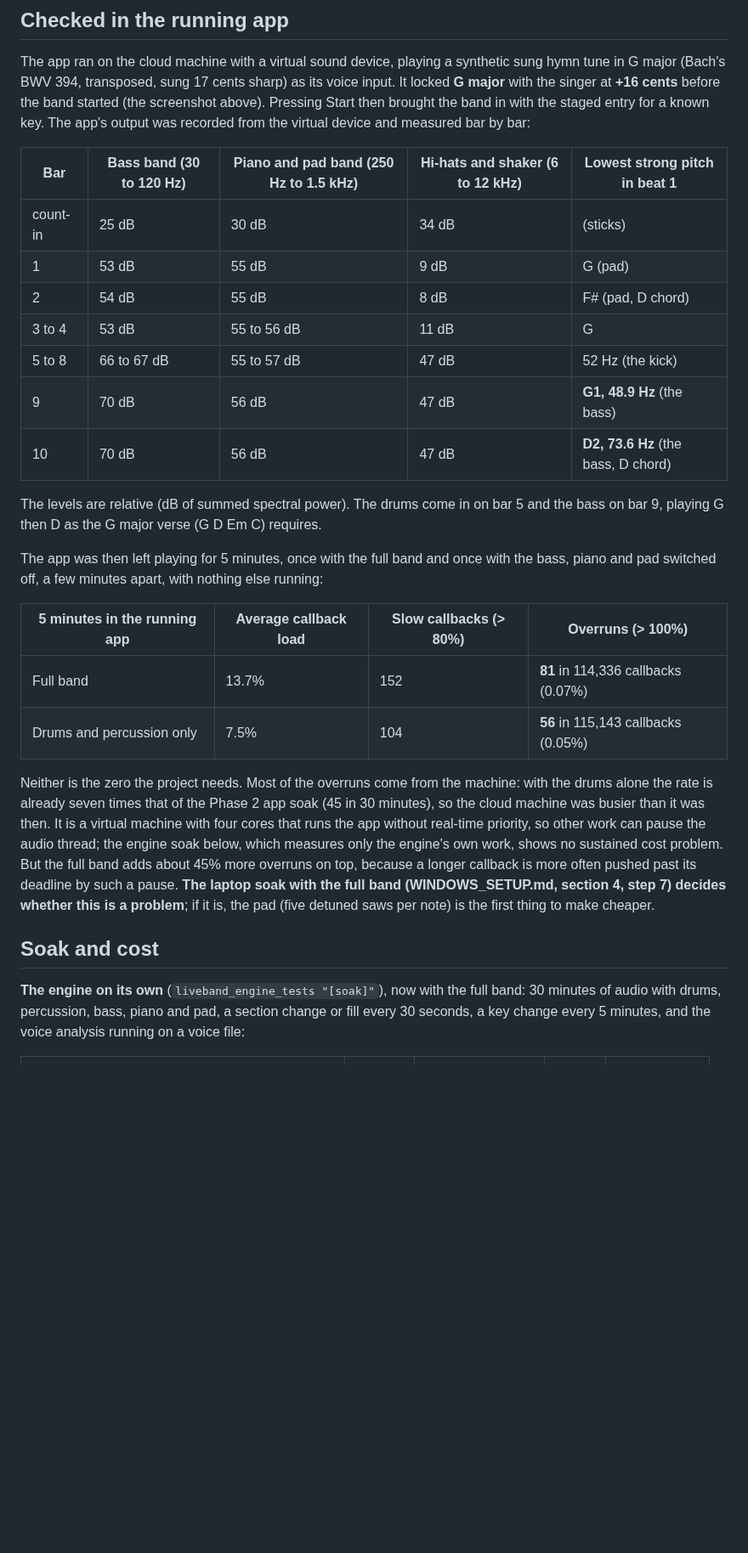
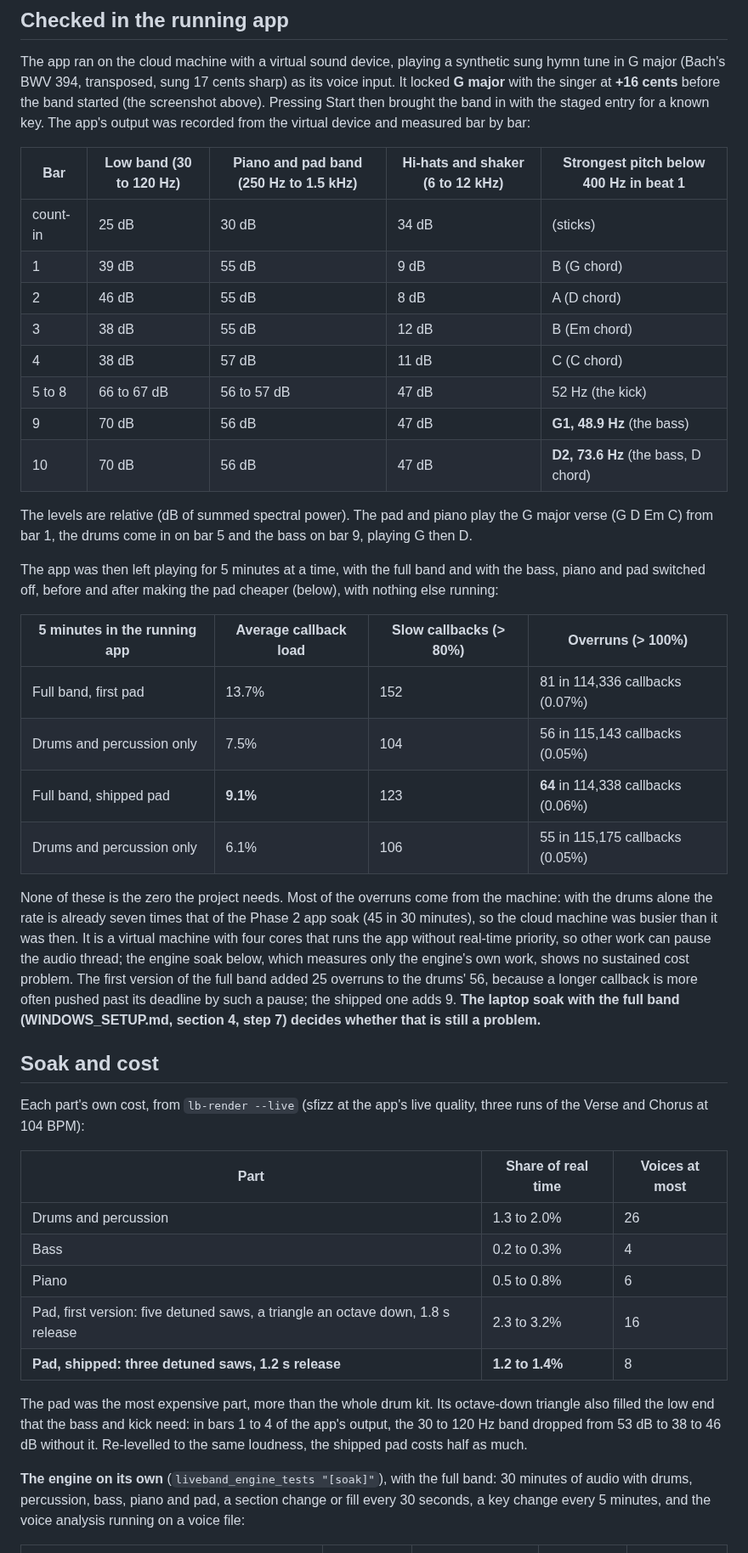
Before and after one commit to syflex/Live-band, a Markdown page: docs/results/PHASE3_RESULTS.md, the part around one of its changes. Shown at 85% size. GitHub-like rendering; blank space fills up the shorter version.

```diff
--- a/docs/results/PHASE3_RESULTS.md
+++ b/docs/results/PHASE3_RESULTS.md
@@ -172,44 +205,64 @@ input. It locked **G major** with the singer at **+16 cents** before the band st
 for a known key. The app's output was recorded from the virtual device and measured bar
 by bar:
 
-| Bar | Bass band (30 to 120 Hz) | Piano and pad band (250 Hz to 1.5 kHz) | Hi-hats and shaker (6 to 12 kHz) | Lowest strong pitch in beat 1 |
+| Bar | Low band (30 to 120 Hz) | Piano and pad band (250 Hz to 1.5 kHz) | Hi-hats and shaker (6 to 12 kHz) | Strongest pitch below 400 Hz in beat 1 |
 |---|---|---|---|---|
 | count-in | 25 dB | 30 dB | 34 dB | (sticks) |
-| 1 | 53 dB | 55 dB | 9 dB | G (pad) |
-| 2 | 54 dB | 55 dB | 8 dB | F# (pad, D chord) |
-| 3 to 4 | 53 dB | 55 to 56 dB | 11 dB | G |
-| 5 to 8 | 66 to 67 dB | 55 to 57 dB | 47 dB | 52 Hz (the kick) |
+| 1 | 39 dB | 55 dB | 9 dB | B (G chord) |
+| 2 | 46 dB | 55 dB | 8 dB | A (D chord) |
+| 3 | 38 dB | 55 dB | 12 dB | B (Em chord) |
+| 4 | 38 dB | 57 dB | 11 dB | C (C chord) |
+| 5 to 8 | 66 to 67 dB | 56 to 57 dB | 47 dB | 52 Hz (the kick) |
 | 9 | 70 dB | 56 dB | 47 dB | **G1, 48.9 Hz** (the bass) |
 | 10 | 70 dB | 56 dB | 47 dB | **D2, 73.6 Hz** (the bass, D chord) |
 
-The levels are relative (dB of summed spectral power). The drums come in on bar 5 and the
-bass on bar 9, playing G then D as the G major verse (G D Em C) requires.
+The levels are relative (dB of summed spectral power). The pad and piano play the G major
+verse (G D Em C) from bar 1, the drums come in on bar 5 and the bass on bar 9, playing G
+then D.
 
-The app was then left playing for 5 minutes, once with the full band and once with the
-bass, piano and pad switched off, a few minutes apart, with nothing else running:
+The app was then left playing for 5 minutes at a time, with the full band and with the
+bass, piano and pad switched off, before and after making the pad cheaper (below), with
+nothing else running:
 
 | 5 minutes in the running app | Average callback load | Slow callbacks (> 80%) | Overruns (> 100%) |
 |---|---|---|---|
-| Full band | 13.7% | 152 | **81** in 114,336 callbacks (0.07%) |
-| Drums and percussion only | 7.5% | 104 | **56** in 115,143 callbacks (0.05%) |
+| Full band, first pad | 13.7% | 152 | 81 in 114,336 callbacks (0.07%) |
+| Drums and percussion only | 7.5% | 104 | 56 in 115,143 callbacks (0.05%) |
+| Full band, shipped pad | **9.1%** | 123 | **64** in 114,338 callbacks (0.06%) |
+| Drums and percussion only | 6.1% | 106 | 55 in 115,175 callbacks (0.05%) |
 
-Neither is the zero the project needs. Most of the overruns come from the machine: with
-the drums alone the rate is already seven times that of the Phase 2 app soak (45 in 30
-minutes), so the cloud machine was busier than it was then. It is a virtual machine
-with four cores that runs the app without real-time priority, so other work can pause
-the audio thread; the engine soak below, which measures only the engine's own work,
-shows no sustained cost problem. But the full band adds about 45% more overruns on top,
-because a longer callback is more often pushed past its deadline by such a pause. **The
-laptop soak with the full band (WINDOWS_SETUP.md, section 4, step 7) decides whether
-this is a problem**; if it is, the pad (five detuned saws per note) is the first thing
-to make cheaper.
+None of these is the zero the project needs. Most of the overruns come from the machine:
+with the drums alone the rate is already seven times that of the Phase 2 app soak (45 in
+30 minutes), so the cloud machine was busier than it was then. It is a virtual machine
+with four cores that runs the app without real-time priority, so other work can pause the
+audio thread; the engine soak below, which measures only the engine's own work, shows no
+sustained cost problem. The first version of the full band added 25 overruns to the drums'
+56, because a longer callback is more often pushed past its deadline by such a pause; the
+shipped one adds 9. **The laptop soak with the full band (WINDOWS_SETUP.md, section 4,
+step 7) decides whether that is still a problem.**
 
 ## Soak and cost
 
-**The engine on its own** (`liveband_engine_tests "[soak]"`), now with the full band:
-30 minutes of audio with drums, percussion, bass, piano and pad, a section change or
-fill every 30 seconds, a key change every 5 minutes, and the voice analysis running on a
-voice file:
+Each part's own cost, from `lb-render --live` (sfizz at the app's live quality, three runs
+of the Verse and Chorus at 104 BPM):
+
+| Part | Share of real time | Voices at most |
+|---|---|---|
+| Drums and percussion | 1.3 to 2.0% | 26 |
+| Bass | 0.2 to 0.3% | 4 |
+| Piano | 0.5 to 0.8% | 6 |
+| Pad, first version: five detuned saws, a triangle an octave down, 1.8 s release | 2.3 to 3.2% | 16 |
+| **Pad, shipped: three detuned saws, 1.2 s release** | **1.2 to 1.4%** | 8 |
+
+The pad was the most expensive part, more than the whole drum kit. Its octave-down
+triangle also filled the low end that the bass and kick need: in bars 1 to 4 of the app's
+output, the 30 to 120 Hz band dropped from 53 dB to 38 to 46 dB without it. Re-levelled
+to the same loudness, the shipped pad costs half as much.
+
+**The engine on its own** (`liveband_engine_tests "[soak]"`), with the full band: 30
+minutes of audio with drums, percussion, bass, piano and pad, a section change or fill
+every 30 seconds, a key change every 5 minutes, and the voice analysis running on a voice
+file:
 
 | | Median | 99.9th percentile | Worst | Over budget |
 |---|---|---|---|---|
```
Also changed, not shown: other parts of docs/results/PHASE3_RESULTS.md (+120 -78 lines), README.md (+5 -5 lines), docs/IMPLEMENTATION_PLAN.md (+28 -22 lines), docs/images/phase3/app-full-band.png, docs/images/phase3/app-key-locked.png, docs/images/phase3/key-accuracy.png, docs/images/phase3/tests.png, 1 other file.
